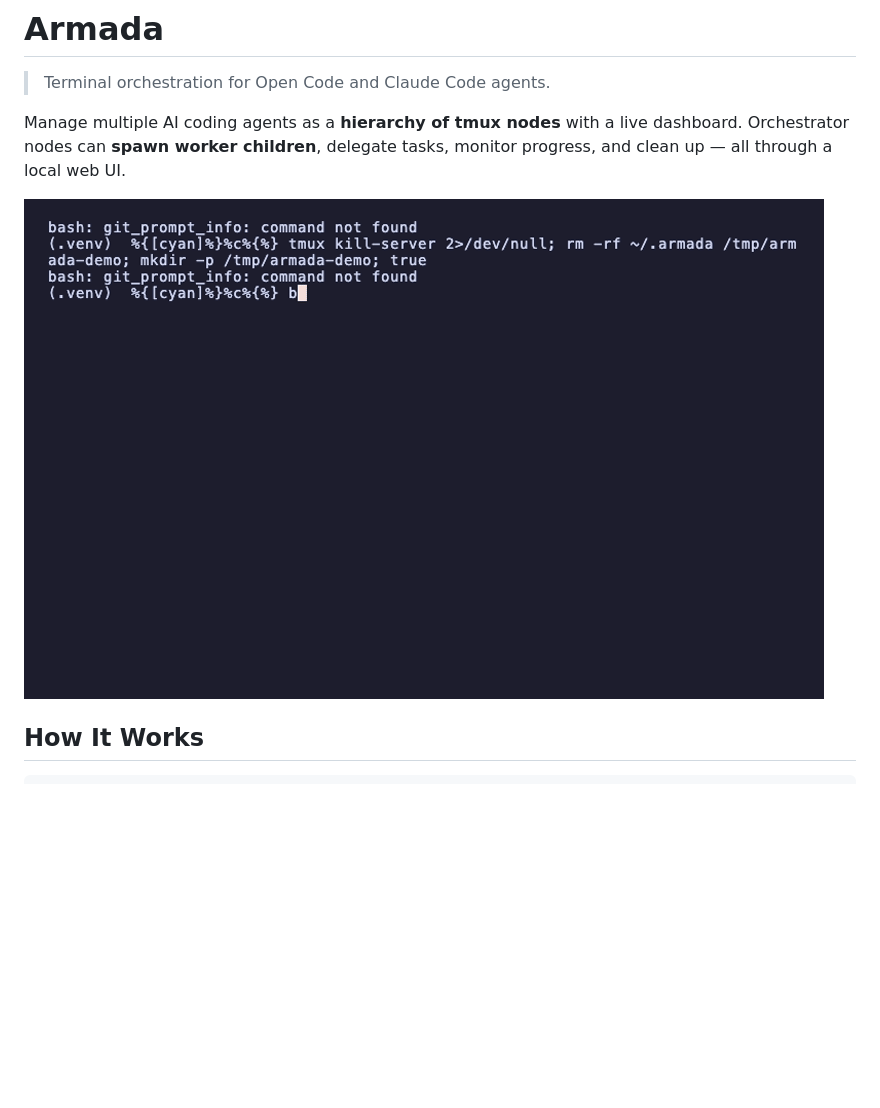
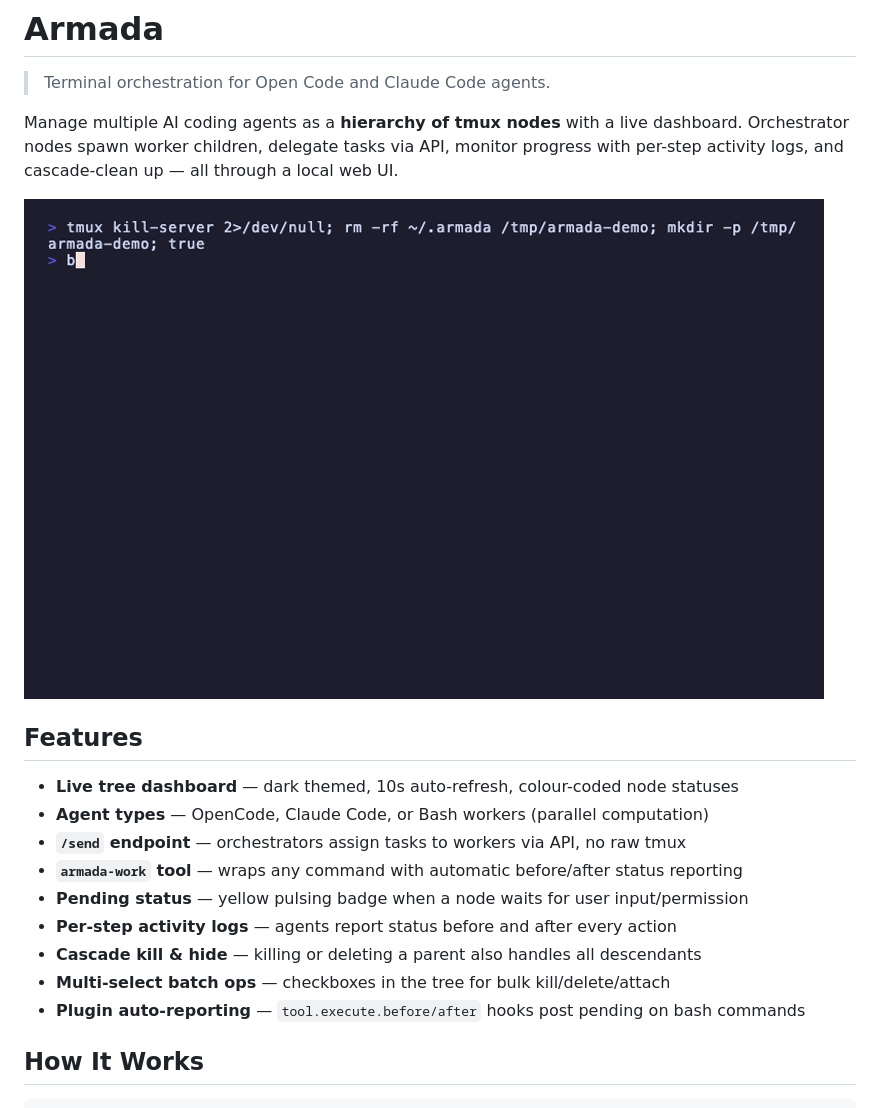
Before and after one commit to rguiu/armada, a Markdown page: README.md, the part around the change printed below. GitHub-like rendering; pictures changed too: demo.gif; blank space fills up the shorter version.

Commit message:
docs: update README with new features, multi-select batch ops in dashboard

```diff
--- a/README.md
+++ b/README.md
@@ -2,9 +2,21 @@
 
 > Terminal orchestration for Open Code and Claude Code agents.
 
-Manage multiple AI coding agents as a **hierarchy of tmux nodes** with a live dashboard. Orchestrator nodes can **spawn worker children**, delegate tasks, monitor progress, and clean up — all through a local web UI.
+Manage multiple AI coding agents as a **hierarchy of tmux nodes** with a live dashboard. Orchestrator nodes spawn worker children, delegate tasks via API, monitor progress with per-step activity logs, and cascade-clean up — all through a local web UI.
 
 ![Armada demo](demo.gif)
+
+## Features
+
+- **Live tree dashboard** — dark themed, 10s auto-refresh, colour-coded node statuses
+- **Agent types** — OpenCode, Claude Code, or Bash workers (parallel computation)
+- **`/send` endpoint** — orchestrators assign tasks to workers via API, no raw tmux
+- **`armada-work` tool** — wraps any command with automatic before/after status reporting
+- **Pending status** — yellow pulsing badge when a node waits for user input/permission
+- **Per-step activity logs** — agents report status before and after every action
+- **Cascade kill & hide** — killing or deleting a parent also handles all descendants
+- **Multi-select batch ops** — checkboxes in the tree for bulk kill/delete/attach
+- **Plugin auto-reporting** — `tool.execute.before/after` hooks post pending on bash commands
 
 ## How It Works
 
```
Also changed, not shown: other parts of README.md (+14 -19 lines), 1 other file.
